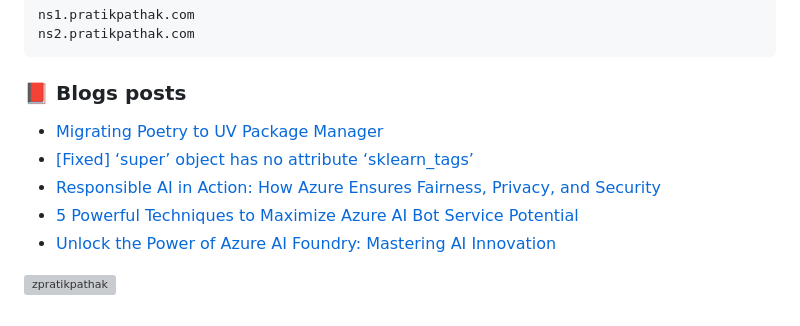
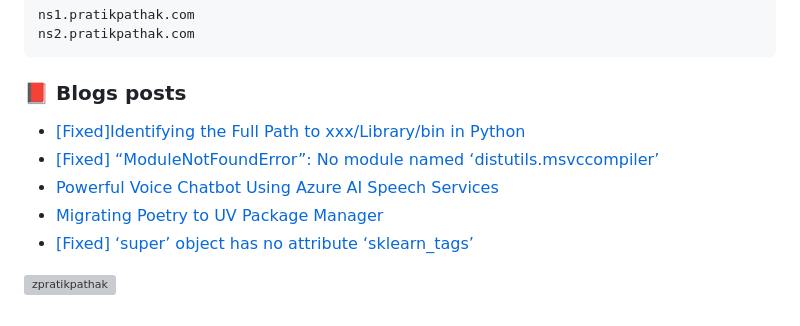
Before and after one commit to zpratikpathak/zpratikpathak, a Markdown page: README.md, the part around the change. GitHub-like rendering; grey boxes are pictures that could not be loaded.

Commit message:
Updated with the latest blog posts

```diff
--- a/README.md
+++ b/README.md
@@ -66,11 +66,11 @@ ns2.pratikpathak.com
 
 ### 📕 Blogs posts
 <!-- BLOG-POST-LIST:START -->
+- [[Fixed]Identifying the Full Path to xxx/Library/bin in Python](https://pratikpathak.com/identifying-the-full-path-to-xxx-library-bin/)
+- [[Fixed] “ModuleNotFoundError”: No module named ‘distutils.msvccompiler’](https://pratikpathak.com/no-module-named-distutils-msvccompiler/)
+- [Powerful Voice Chatbot Using Azure AI Speech Services](https://pratikpathak.com/voice-chatbot-by-azure-ai-speech-services/)
 - [Migrating Poetry to UV Package Manager](https://pratikpathak.com/migrating-poetry-to-uv-package-manager/)
 - [[Fixed] ‘super’ object has no attribute ‘sklearn_tags’](https://pratikpathak.com/sklearn-super-object-has-no-attribute/)
-- [Responsible AI in Action: How Azure Ensures Fairness, Privacy, and Security](https://pratikpathak.com/responsible-ai-in-azure-ai-services/)
-- [5 Powerful Techniques to Maximize Azure AI Bot Service Potential](https://pratikpathak.com/5-tips-to-azure-ai-bot-service/)
-- [Unlock the Power of Azure AI Foundry: Mastering AI Innovation](https://pratikpathak.com/unlock-the-power-of-azure-ai-foundry/)
 <!-- BLOG-POST-LIST:END -->
 
 
```
